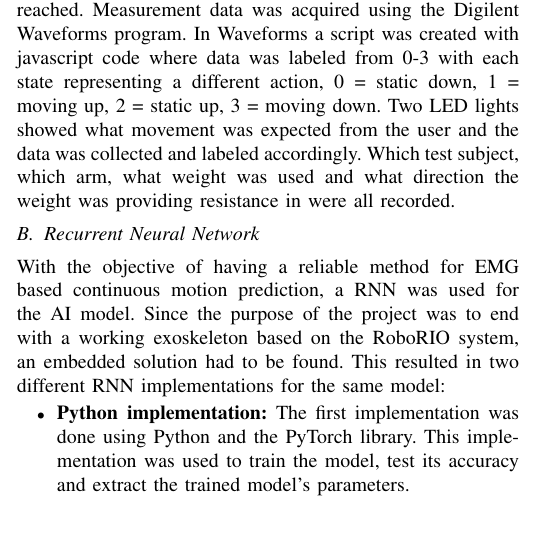
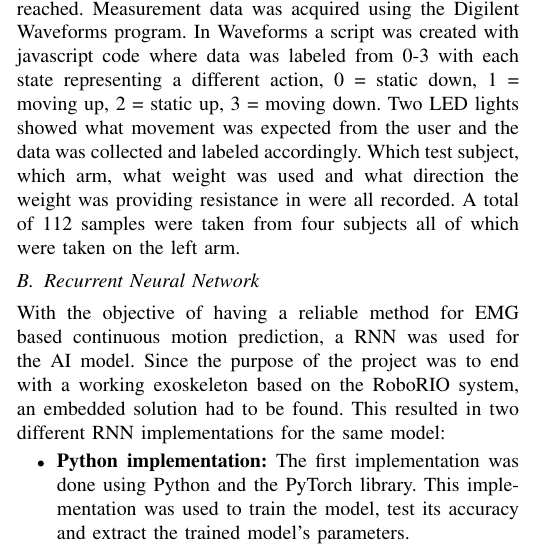
Before and after one commit to DanRyten/EXO1, a LaTeX paper (LaTeX/main.tex, which reads LaTeX/sections/method.tex): part of one column of page 3 of 6, cut so that both start at the same text, the shorter picture padded with empty space. Compiled offline with pdfLaTeX.

Commit message:
added a bit on samples

```diff
--- a/LaTeX/sections/method.tex
+++ b/LaTeX/sections/method.tex
@@ -29,6 +29,7 @@ script was created with javascript code where data was labeled from 0-3 with eac
 different action, 0 = static down, 1 = moving up, 2 = static up, 3 = moving down. Two LED lights showed what
 movement was expected from the user and the data was collected and labeled accordingly. Which test subject,
 which arm, what weight was used and what direction the weight was providing resistance in were all recorded.
+A total of 112 samples were taken from four subjects all of which were taken on the left arm.
 
 
 \subsection{Recurrent Neural Network}
```
